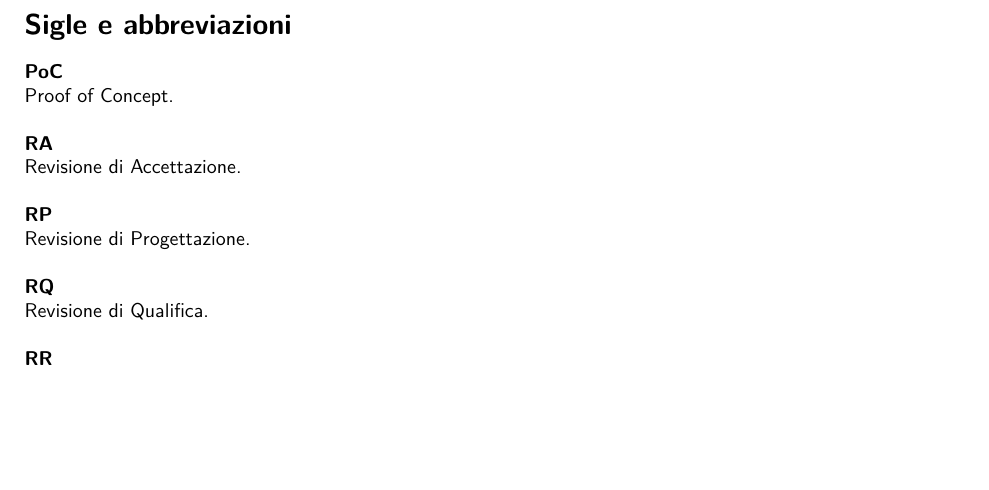
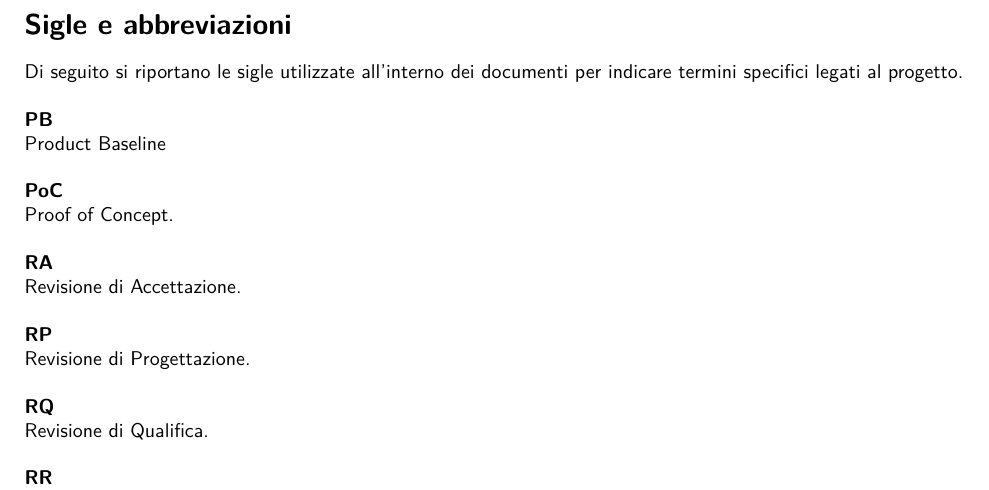
Before and after one commit to NotOnlyStudents/Documentazione, a LaTeX document (DocumentiPubblici/Glossario/Glossario_v1.1.tex, which reads DocumentiPubblici/Glossario/Sezioni/SigleAbbreviazioni.tex): part of page 31 of 32, cut so that both start at the same text, the shorter picture padded with empty space. Compiled offline with pdfLaTeX.

Commit message:
Aggiunto termine alle sigle

```diff
--- a/DocumentiPubblici/Glossario/Sezioni/SigleAbbreviazioni.tex
+++ b/DocumentiPubblici/Glossario/Sezioni/SigleAbbreviazioni.tex
@@ -1,4 +1,7 @@
 \section{Sigle e abbreviazioni}
+Di seguito si riportano le sigle utilizzate all'interno dei documenti per indicare termini specifici legati al progetto. \\ \newline
+\TermineGlossario{PB}
+\DefinizioneGlossario{Product Baseline}
 \TermineGlossario{PoC}
 \DefinizioneGlossario{Proof of Concept.}
 \TermineGlossario{RA}
```
